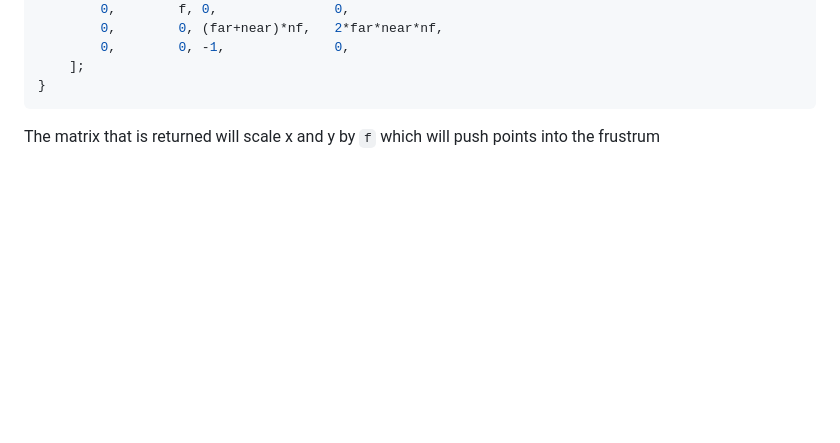
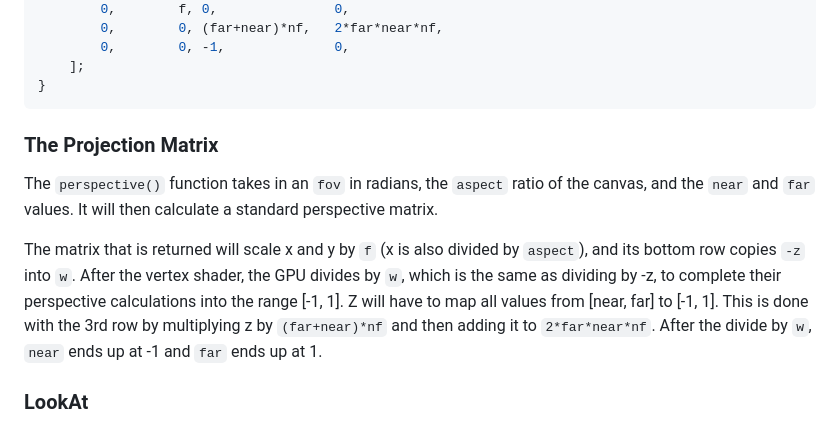
Before and after one commit to yosefjaber/computer_graphics_portfolio, a Markdown page: proj2/README.md, the part around the change. Drawn GitHub-style; blank space fills up the shorter version.

Commit message:
continue working on doc

````diff
--- a/proj2/README.md
+++ b/proj2/README.md
@@ -89,4 +89,10 @@ function perspective(fov, aspect, near, far) {
 }
 ```
 
-The matrix that is returned will scale x and y by `f` which will push points into the frustrum
+### The Projection Matrix
+
+The `perspective()` function takes in an `fov` in radians, the `aspect` ratio of the canvas, and the `near` and `far` values. It will then calculate a standard perspective matrix.
+
+The matrix that is returned will scale x and y by `f` (x is also divided by `aspect`), and its bottom row copies `-z` into `w`. After the vertex shader, the GPU divides by `w`, which is the same as dividing by -z, to complete their perspective calculations into the range [-1, 1]. Z will have to map all values from [near, far] to [-1, 1]. This is done with the 3rd row by multiplying z by `(far+near)*nf` and then adding it to `2*far*near*nf`. After the divide by `w`, `near` ends up at -1 and `far` ends up at 1.
+
+### LookAt
````
